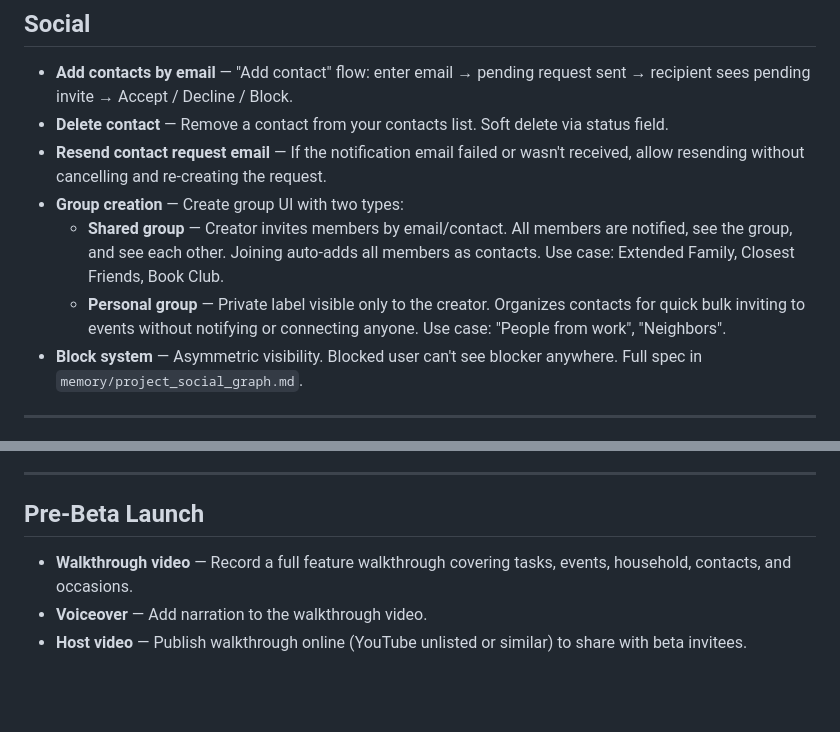
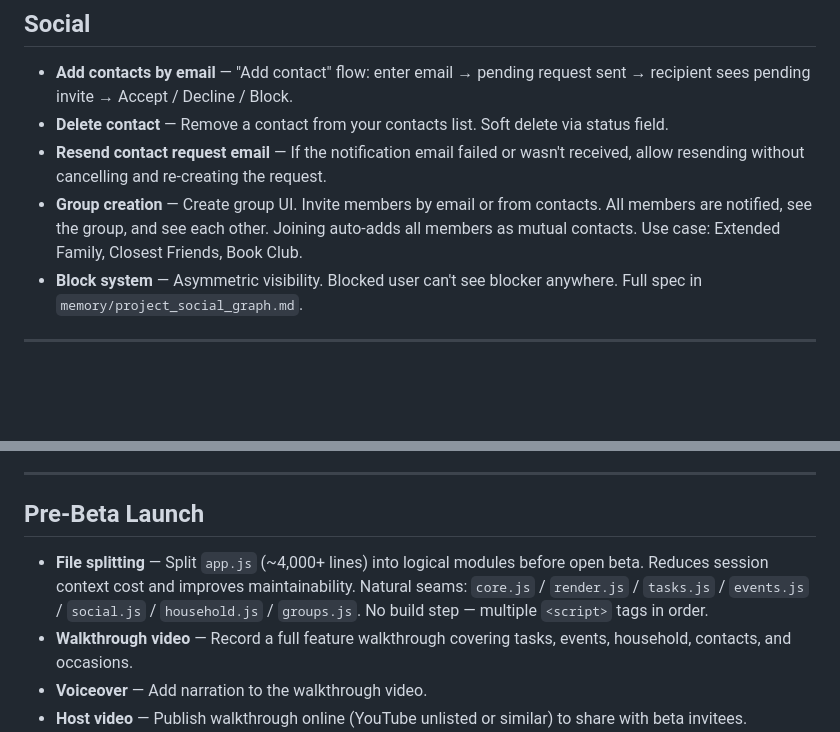
Before and after one commit to dza36/Tether, a Markdown page: BACKLOG.md, 2 parts joined by grey strips. Drawn GitHub-style; blank space fills up the shorter version.

Commit message:
Add file splitting to pre-beta launch list
Co-Authored-By: Claude Sonnet 4.6 <noreply@anthropic.com>

```diff
--- a/BACKLOG.md
+++ b/BACKLOG.md
@@ -24,9 +24,7 @@ Features and fixes agreed upon, not yet built. Roughly prioritized within each s
 - **Add contacts by email** — "Add contact" flow: enter email → pending request sent → recipient sees pending invite → Accept / Decline / Block.
 - **Delete contact** — Remove a contact from your contacts list. Soft delete via status field.
 - **Resend contact request email** — If the notification email failed or wasn't received, allow resending without cancelling and re-creating the request.
-- **Group creation** — Create group UI with two types:
-  - **Shared group** — Creator invites members by email/contact. All members are notified, see the group, and see each other. Joining auto-adds all members as contacts. Use case: Extended Family, Closest Friends, Book Club.
-  - **Personal group** — Private label visible only to the creator. Organizes contacts for quick bulk inviting to events without notifying or connecting anyone. Use case: "People from work", "Neighbors".
+- **Group creation** — Create group UI. Invite members by email or from contacts. All members are notified, see the group, and see each other. Joining auto-adds all members as mutual contacts. Use case: Extended Family, Closest Friends, Book Club.
 - **Block system** — Asymmetric visibility. Blocked user can't see blocker anywhere. Full spec in `memory/project_social_graph.md`.
 
 ---
@@ -49,6 +47,7 @@ Features and fixes agreed upon, not yet built. Roughly prioritized within each s
 
 ## Pre-Beta Launch
 
+- **File splitting** — Split `app.js` (~4,000+ lines) into logical modules before open beta. Reduces session context cost and improves maintainability. Natural seams: `core.js` / `render.js` / `tasks.js` / `events.js` / `social.js` / `household.js` / `groups.js`. No build step — multiple `<script>` tags in order.
 - **Walkthrough video** — Record a full feature walkthrough covering tasks, events, household, contacts, and occasions.
 - **Voiceover** — Add narration to the walkthrough video.
 - **Host video** — Publish walkthrough online (YouTube unlisted or similar) to share with beta invitees.
```
